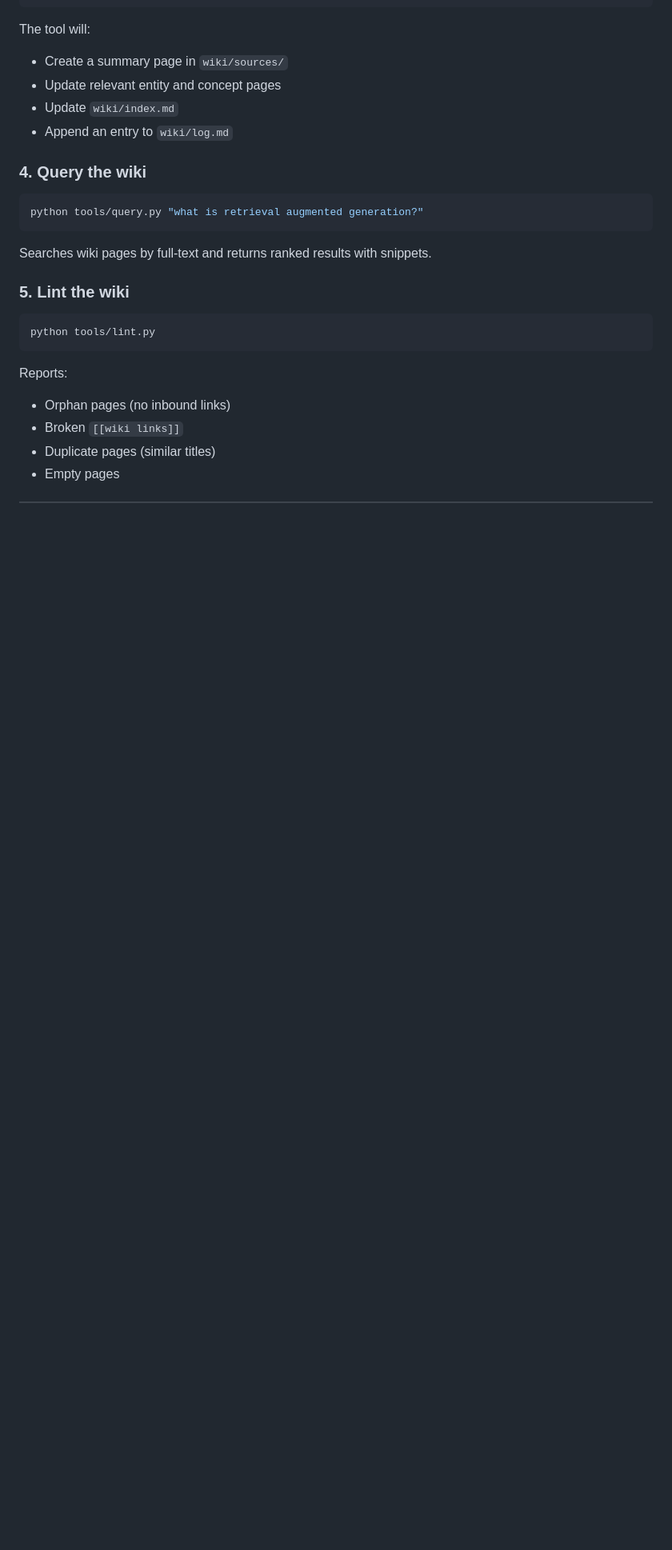
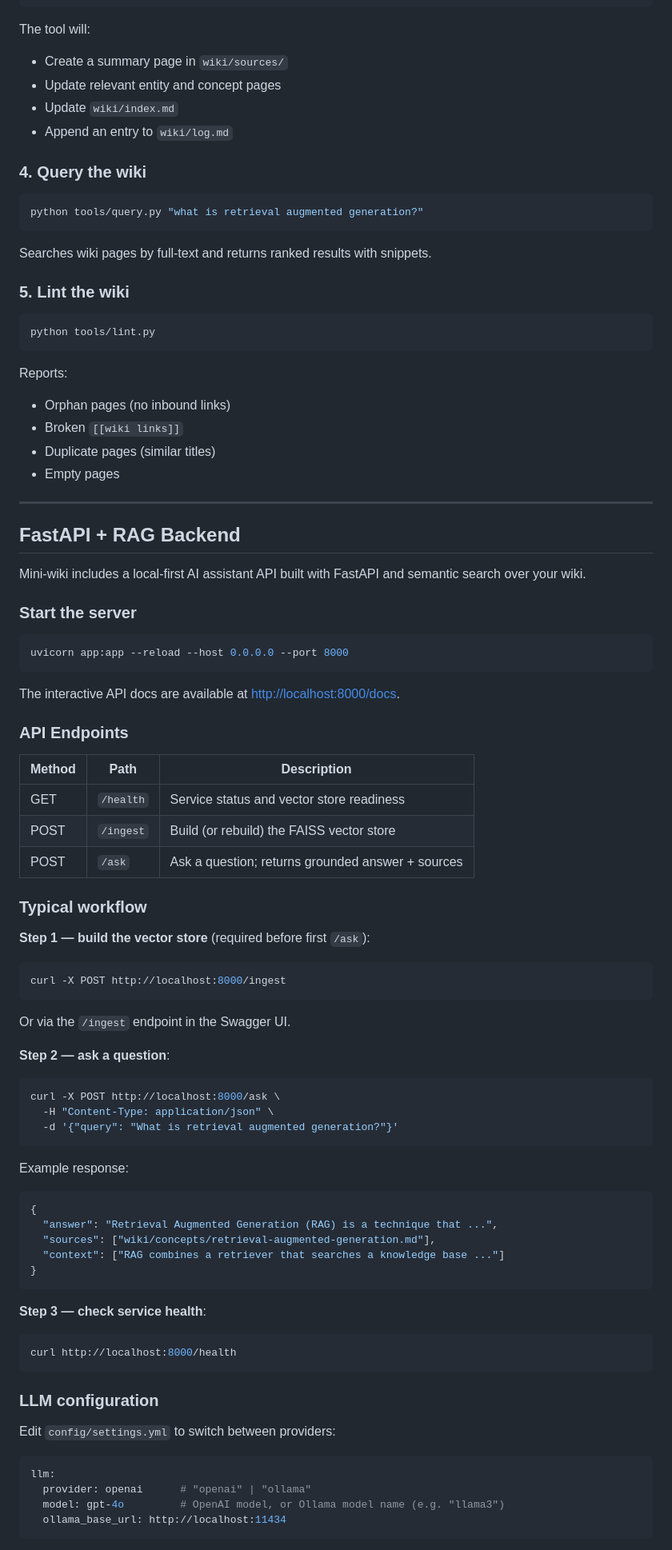
Before and after one commit to codewithzubair07/mini-wiki, a Markdown page: README.md, the part around one of its changes. Shown at 80% size. GitHub-like rendering; blank space fills up the shorter version.

Commit message:
Update README with FastAPI RAG backend documentation
Agent-Logs-Url: https://github.com/codewithzubair07/mini-wiki/sessions/d92979d4-1c34-4350-bed0-a6cfd508fb25

Co-authored-by: codewithzubair07 <212202619+codewithzubair07@users.noreply.github.com>

````diff
--- a/README.md
+++ b/README.md
@@ -100,3 +106,71 @@ Reports:
 - Broken `[[wiki links]]`
 - Duplicate pages (similar titles)
 - Empty pages
+
+---
+
+## FastAPI + RAG Backend
+
+Mini-wiki includes a local-first AI assistant API built with FastAPI and semantic search over your wiki.
+
+### Start the server
+
+```bash
+uvicorn app:app --reload --host 0.0.0.0 --port 8000
+```
+
+The interactive API docs are available at <http://localhost:8000/docs>.
+
+### API Endpoints
+
+| Method | Path       | Description                                      |
+|--------|------------|--------------------------------------------------|
+| GET    | `/health`  | Service status and vector store readiness        |
+| POST   | `/ingest`  | Build (or rebuild) the FAISS vector store        |
+| POST   | `/ask`     | Ask a question; returns grounded answer + sources |
+
+### Typical workflow
+
+**Step 1 — build the vector store** (required before first `/ask`):
+
+```bash
+curl -X POST http://localhost:8000/ingest
+```
+
+Or via the `/ingest` endpoint in the Swagger UI.
+
+**Step 2 — ask a question**:
+
+```bash
+curl -X POST http://localhost:8000/ask \
+  -H "Content-Type: application/json" \
+  -d '{"query": "What is retrieval augmented generation?"}'
+```
+
+Example response:
+
+```json
+{
+  "answer": "Retrieval Augmented Generation (RAG) is a technique that ...",
+  "sources": ["wiki/concepts/retrieval-augmented-generation.md"],
+  "context": ["RAG combines a retriever that searches a knowledge base ..."]
+}
+```
+
+**Step 3 — check service health**:
+
+```bash
+curl http://localhost:8000/health
+```
+
+### LLM configuration
+
+Edit `config/settings.yml` to switch between providers:
+
+```yaml
+llm:
+  provider: openai      # "openai" | "ollama"
+  model: gpt-4o         # OpenAI model, or Ollama model name (e.g. "llama3")
+  ollama_base_url: http://localhost:11434
+```
+
````
Also changed, not shown: other parts of README.md (+22 -3 lines).
